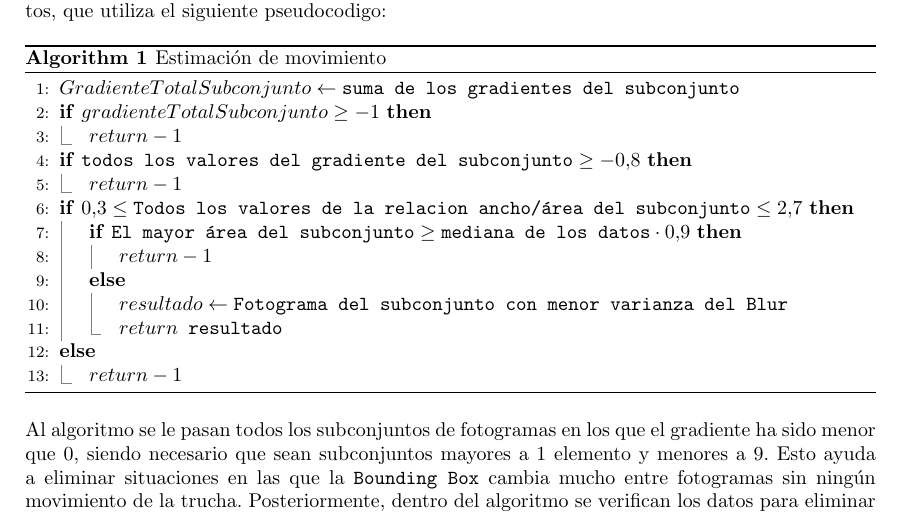
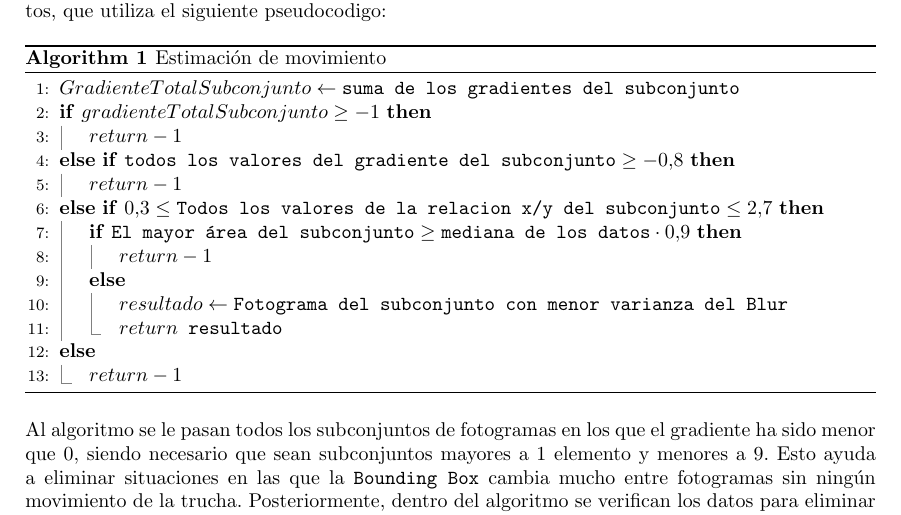
Before and after one commit to RyvenKappa/TFGLatex, a LaTeX document (TFG DiegoAceitunoSeoane.tex, which reads includes/desarrollo.tex): part of page 41 of 61, cut so that both start at the same text. Compiled offline with pdfLaTeX.

Commit message:
algoritmo mejorado

```diff
--- a/includes/desarrollo.tex
+++ b/includes/desarrollo.tex
@@ -504,17 +504,15 @@ Con el procesamiento de los datos realizados, se puede aplicar el algoritmo para
     \State $GradienteTotalSubconjunto \gets \texttt{suma de los gradientes del subconjunto}$
     \If{$gradienteTotalSubconjunto \geq -1 $}
         \State $return -1$
-        \EndIf
-    \If{$\texttt{todos los valores del gradiente del subconjunto} \geq -0.8$}
+    \ElsIf{$\texttt{todos los valores del gradiente del subconjunto} \geq -0.8$}
         \State $return -1$
-        \EndIf
-    \If{$0.3 \leq \texttt{Todos los valores de la relacion ancho/área del subconjunto} \leq 2.7$}
+    \ElsIf{$0.3 \leq \texttt{Todos los valores de la relacion x/y del subconjunto} \leq 2.7$}
         \If{$\texttt{El mayor área del subconjunto} \geq \texttt{mediana de los datos}\cdot0.9$}
             \State $return -1$
         \Else{$ $}
             \State $resultado \gets \texttt{Fotograma del subconjunto con menor varianza del Blur}$
             \State $return \texttt{  resultado}$
-        \EndIf
+            \EndIf
     \Else{$ $}
         \State $return -1$
     \EndIf
```
